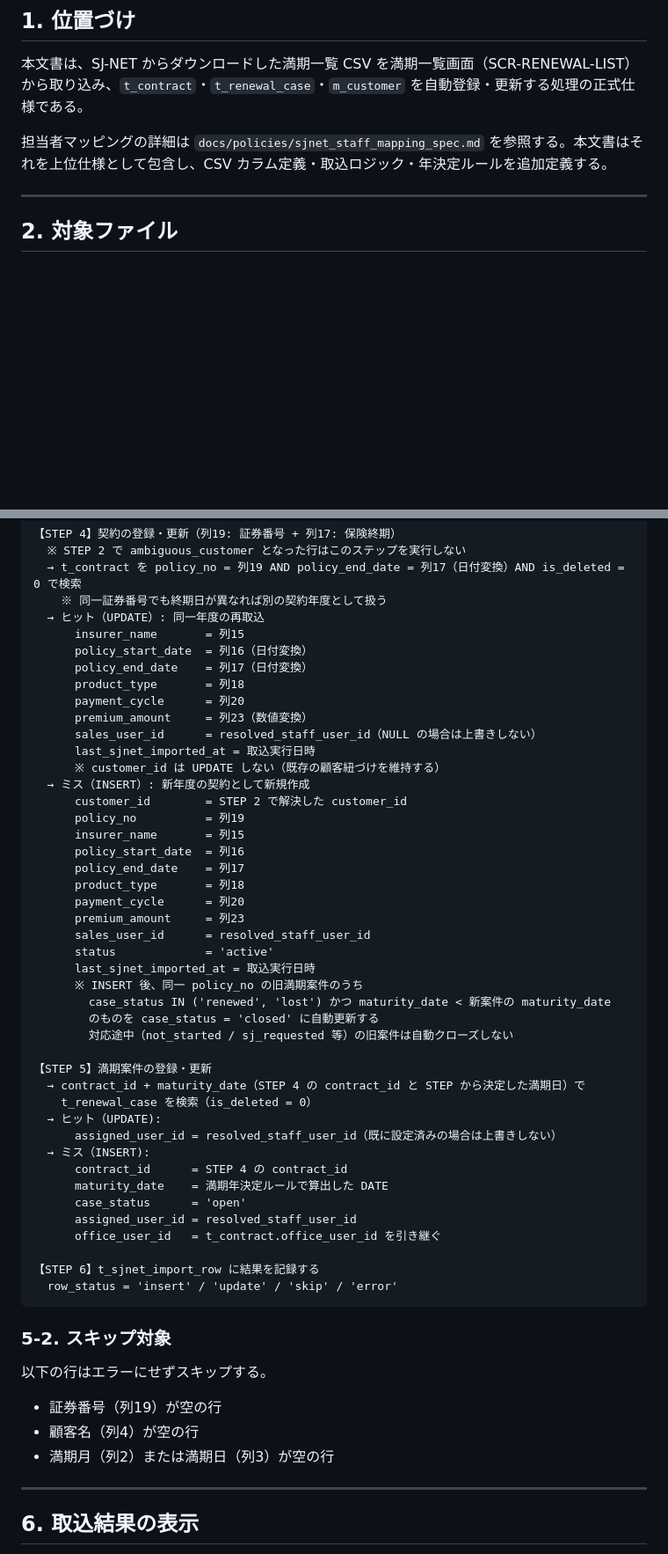
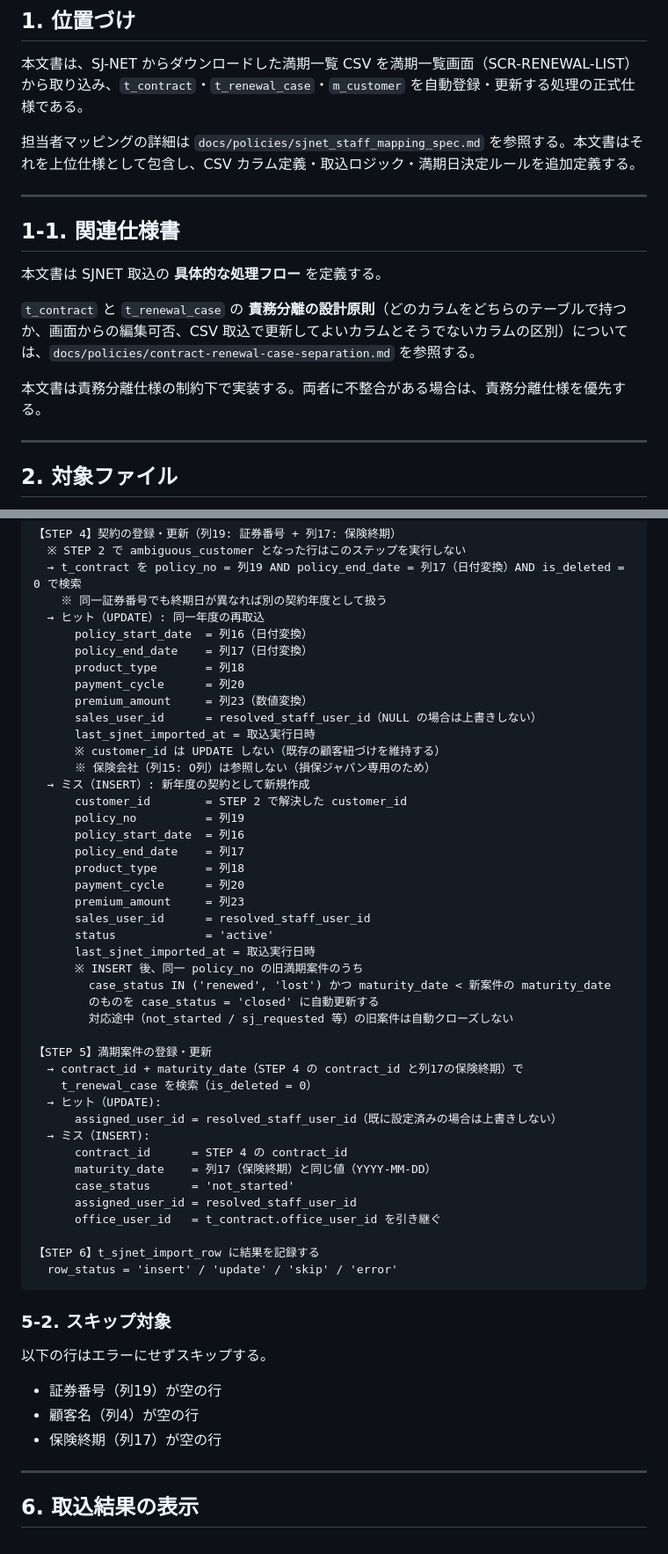
Before and after one commit to nakamurashowork-lgtm/insurance-agency, a Markdown page: docs/policies/sjnet-csv-import-spec.md, 2 parts joined by grey strips. Shown at 88% size. GitHub-like rendering; blank space fills up the shorter version.

```diff
--- a/docs/policies/sjnet-csv-import-spec.md
+++ b/docs/policies/sjnet-csv-import-spec.md
@@ -4,7 +4,17 @@
 
 本文書は、SJ-NET からダウンロードした満期一覧 CSV を満期一覧画面（SCR-RENEWAL-LIST）から取り込み、`t_contract`・`t_renewal_case`・`m_customer` を自動登録・更新する処理の正式仕様である。
 
-担当者マッピングの詳細は `docs/policies/sjnet_staff_mapping_spec.md` を参照する。本文書はそれを上位仕様として包含し、CSV カラム定義・取込ロジック・年決定ルールを追加定義する。
+担当者マッピングの詳細は `docs/policies/sjnet_staff_mapping_spec.md` を参照する。本文書はそれを上位仕様として包含し、CSV カラム定義・取込ロジック・満期日決定ルールを追加定義する。
+
+---
+
+## 1-1. 関連仕様書
+
+本文書は SJNET 取込の **具体的な処理フロー** を定義する。
+
+`t_contract` と `t_renewal_case` の **責務分離の設計原則**（どのカラムをどちらのテーブルで持つか、画面からの編集可否、CSV 取込で更新してよいカラムとそうでないカラムの区別）については、`docs/policies/contract-renewal-case-separation.md` を参照する。
+
+本文書は責務分離仕様の制約下で実装する。両者に不整合がある場合は、責務分離仕様を優先する。
 
 ---
 
@@ -134,7 +134,6 @@ SJNETのCSVには満期日の「月」と「日」のみが含まれ、「年」
   → t_contract を policy_no = 列19 AND policy_end_date = 列17（日付変換）AND is_deleted = 0 で検索
     ※ 同一証券番号でも終期日が異なれば別の契約年度として扱う
   → ヒット（UPDATE）: 同一年度の再取込
-      insurer_name       = 列15
       policy_start_date  = 列16（日付変換）
       policy_end_date    = 列17（日付変換）
       product_type       = 列18
@@ -143,10 +142,10 @@ SJNETのCSVには満期日の「月」と「日」のみが含まれ、「年」
       sales_user_id      = resolved_staff_user_id（NULL の場合は上書きしない）
       last_sjnet_imported_at = 取込実行日時
       ※ customer_id は UPDATE しない（既存の顧客紐づけを維持する）
+      ※ 保険会社（列15: O列）は参照しない（損保ジャパン専用のため）
   → ミス（INSERT）: 新年度の契約として新規作成
       customer_id        = STEP 2 で解決した customer_id
       policy_no          = 列19
-      insurer_name       = 列15
       policy_start_date  = 列16
       policy_end_date    = 列17
       product_type       = 列18
@@ -161,14 +160,14 @@ SJNETのCSVには満期日の「月」と「日」のみが含まれ、「年」
         対応途中（not_started / sj_requested 等）の旧案件は自動クローズしない
 
 【STEP 5】満期案件の登録・更新
-  → contract_id + maturity_date（STEP 4 の contract_id と STEP から決定した満期日）で
+  → contract_id + maturity_date（STEP 4 の contract_id と列17の保険終期）で
     t_renewal_case を検索（is_deleted = 0）
   → ヒット（UPDATE):
       assigned_user_id = resolved_staff_user_id（既に設定済みの場合は上書きしない）
   → ミス（INSERT):
       contract_id      = STEP 4 の contract_id
-      maturity_date    = 満期年決定ルールで算出した DATE
-      case_status      = 'open'
+      maturity_date    = 列17（保険終期）と同じ値（YYYY-MM-DD）
+      case_status      = 'not_started'
       assigned_user_id = resolved_staff_user_id
       office_user_id   = t_contract.office_user_id を引き継ぐ
 
@@ -182,7 +181,7 @@ SJNETのCSVには満期日の「月」と「日」のみが含まれ、「年」
 
 - 証券番号（列19）が空の行
 - 顧客名（列4）が空の行
-- 満期月（列2）または満期日（列3）が空の行
+- 保険終期（列17）が空の行
 
 ---
 
```
Also changed, not shown: other parts of docs/policies/sjnet-csv-import-spec.md (+32 -42 lines).
